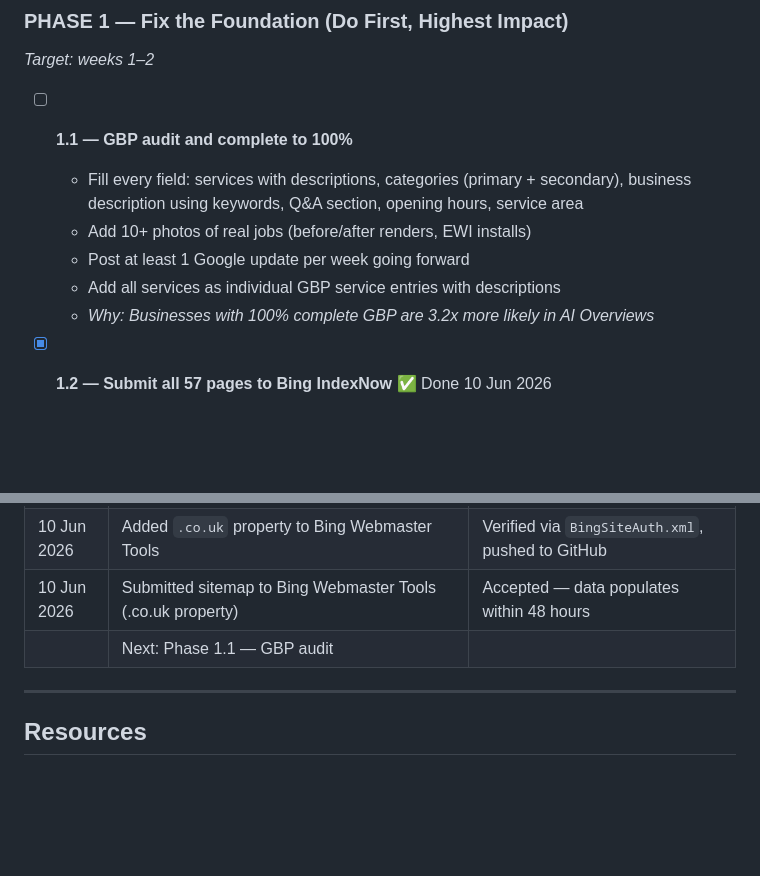
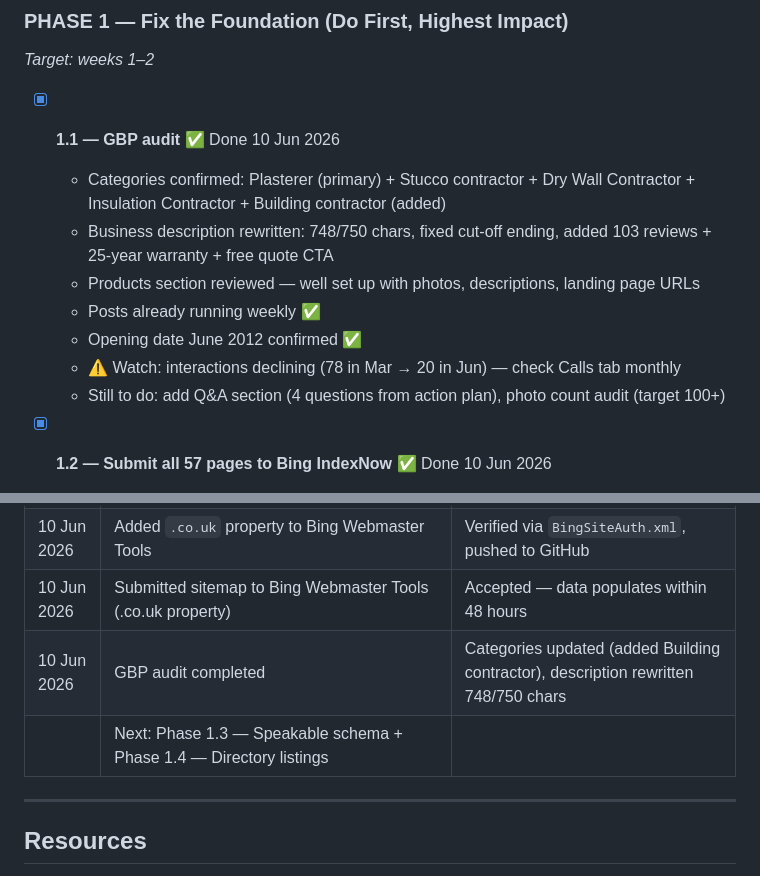
Before and after one commit to plastersolutionsltd-arch/plaster-rendering-site, a Markdown page: AI-SEARCH-OPTIMISATION.md, 2 parts joined by grey strips. Rendered like a GitHub page; blank space fills up the shorter version.

Commit message:
Update AI search optimisation tracker — GBP audit complete
Co-Authored-By: Claude Sonnet 4.6 <noreply@anthropic.com>

```diff
--- a/AI-SEARCH-OPTIMISATION.md
+++ b/AI-SEARCH-OPTIMISATION.md
@@ -59,12 +59,14 @@ Google fundamentally shifted search with two announcements:
 ### PHASE 1 — Fix the Foundation (Do First, Highest Impact)
 *Target: weeks 1–2*
 
-- [ ] **1.1 — GBP audit and complete to 100%**
-  - Fill every field: services with descriptions, categories (primary + secondary), business description using keywords, Q&A section, opening hours, service area
-  - Add 10+ photos of real jobs (before/after renders, EWI installs)
-  - Post at least 1 Google update per week going forward
-  - Add all services as individual GBP service entries with descriptions
-  - *Why: Businesses with 100% complete GBP are 3.2x more likely in AI Overviews*
+- [x] **1.1 — GBP audit** ✅ Done 10 Jun 2026
+  - Categories confirmed: Plasterer (primary) + Stucco contractor + Dry Wall Contractor + Insulation Contractor + Building contractor (added)
+  - Business description rewritten: 748/750 chars, fixed cut-off ending, added 103 reviews + 25-year warranty + free quote CTA
+  - Products section reviewed — well set up with photos, descriptions, landing page URLs
+  - Posts already running weekly ✅
+  - Opening date June 2012 confirmed ✅
+  - ⚠️ Watch: interactions declining (78 in Mar → 20 in Jun) — check Calls tab monthly
+  - Still to do: add Q&A section (4 questions from action plan), photo count audit (target 100+)
 
 - [x] **1.2 — Submit all 57 pages to Bing IndexNow** ✅ Done 10 Jun 2026
   - IndexNow key deployed, all 57 URLs submitted via API (HTTP 202)
@@ -182,7 +184,8 @@ Google fundamentally shifted search with two announcements:
 | 10 Jun 2026 | Submitted all 57 URLs to IndexNow API (`api.indexnow.org`) | HTTP 202 — accepted by Bing/Yandex |
 | 10 Jun 2026 | Added `.co.uk` property to Bing Webmaster Tools | Verified via `BingSiteAuth.xml`, pushed to GitHub |
 | 10 Jun 2026 | Submitted sitemap to Bing Webmaster Tools (.co.uk property) | Accepted — data populates within 48 hours |
-| | Next: Phase 1.1 — GBP audit | |
+| 10 Jun 2026 | GBP audit completed | Categories updated (added Building contractor), description rewritten 748/750 chars |
+| | Next: Phase 1.3 — Speakable schema + Phase 1.4 — Directory listings | |
 
 ---
 
```
